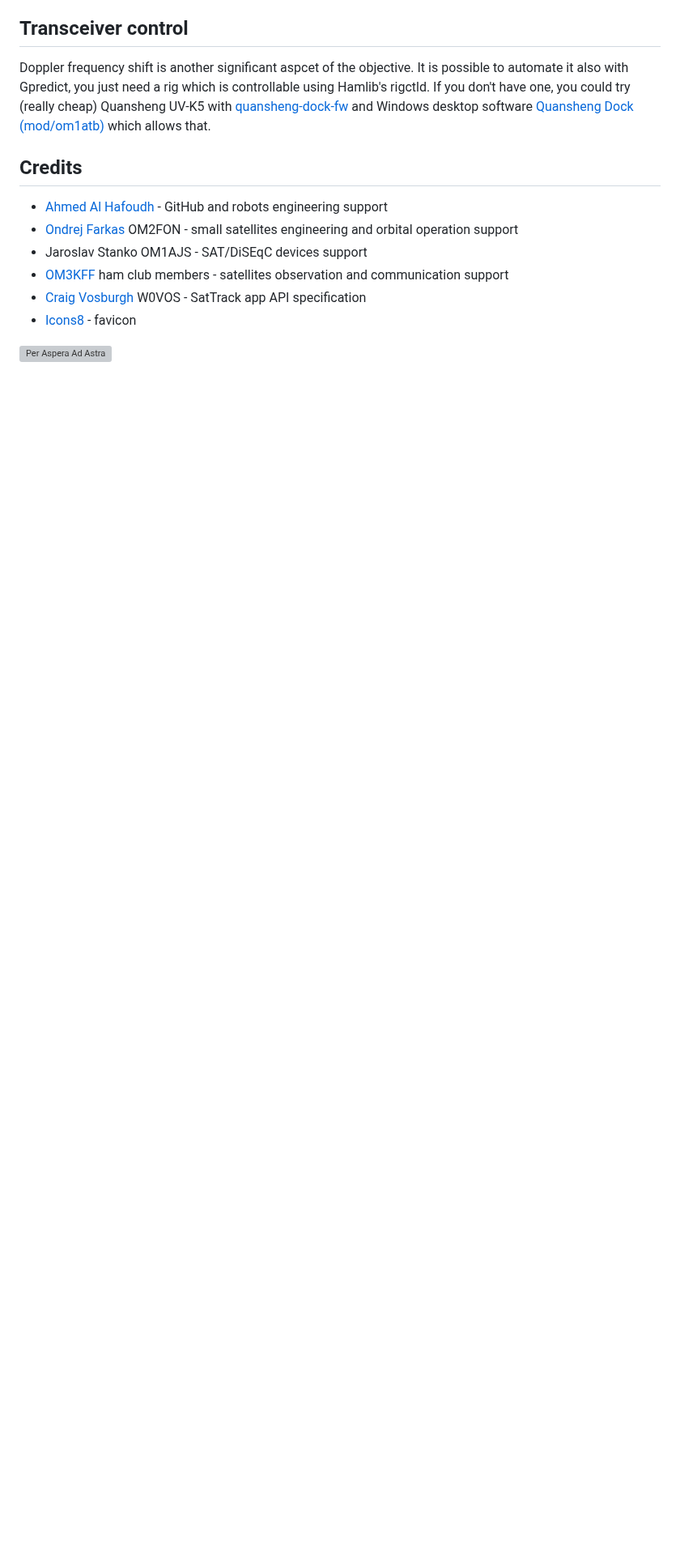
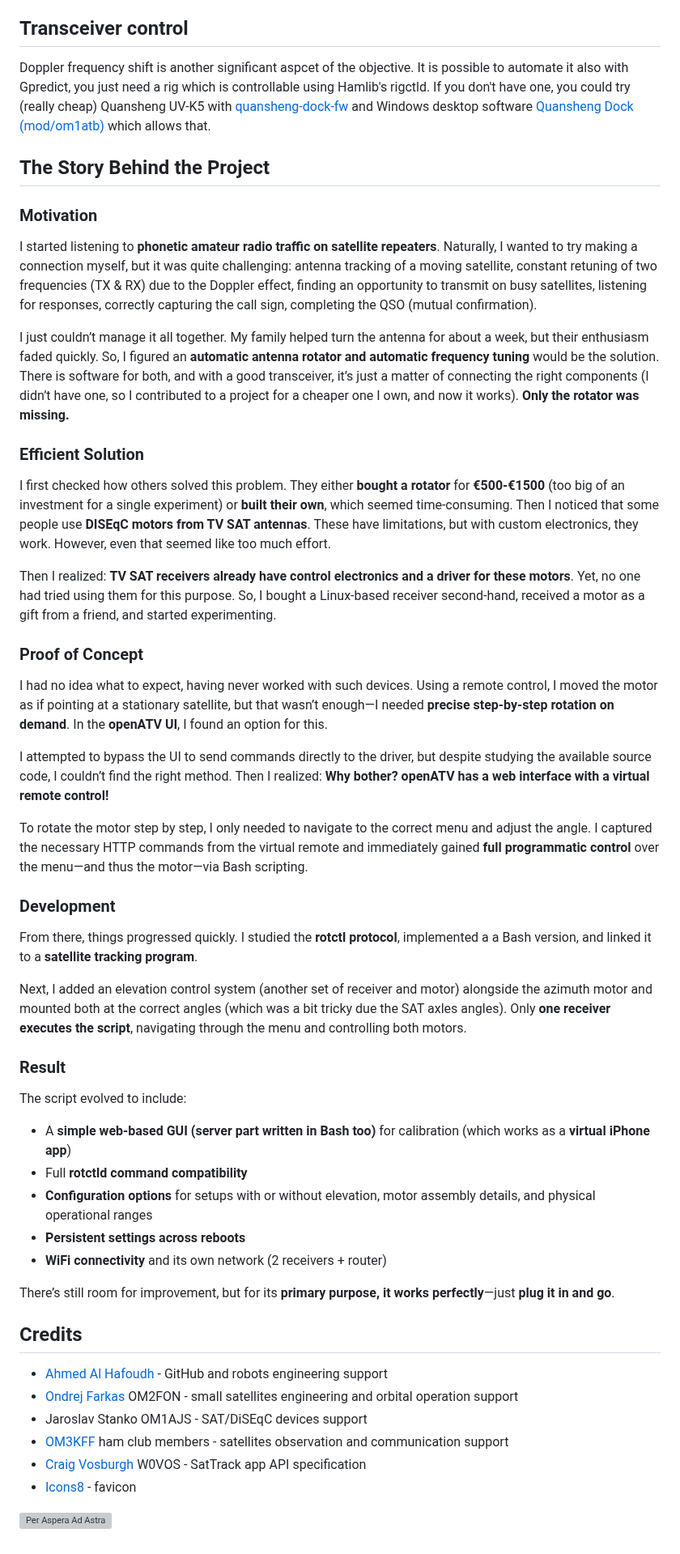
Before and after one commit to BranoSundancer/FrankenSaT, a Markdown page: README.md, the part around one of its changes. Shown at 81% size. Rendered like a GitHub page; blank space fills up the shorter version; grey boxes are pictures that could not be loaded.

Commit message:
Update README.md
Added The Story and TL;DR

```diff
--- a/README.md
+++ b/README.md
@@ -33,6 +37,46 @@ https://github.com/BranoSundancer/FrankenSaT/assets/127756743/9ce1be92-3cc4-41bd
 
 Doppler frequency shift is  another significant aspcet of the objective. It is possible to automate it also with Gpredict, you just need a rig which is controllable using Hamlib's rigctld. If you don't have one, you could try (really cheap) Quansheng UV-K5 with [quansheng-dock-fw](https://github.com/nicsure/quansheng-dock-fw) and Windows desktop software [Quansheng Dock (mod/om1atb)](https://github.com/BranoSundancer/QuanshengDock-mod-om1atb/releases) which allows that.
 
+## The Story Behind the Project
+
+### Motivation
+
+I started listening to **phonetic amateur radio traffic on satellite repeaters**. Naturally, I wanted to try making a connection myself, but it was quite challenging: antenna tracking of a moving satellite, constant retuning of two frequencies (TX & RX) due to the Doppler effect, finding an opportunity to transmit on busy satellites, listening for responses, correctly capturing the call sign, completing the QSO (mutual confirmation).
+
+I just couldn’t manage it all together. My family helped turn the antenna for about a week, but their enthusiasm faded quickly. So, I figured an **automatic antenna rotator and automatic frequency tuning** would be the solution. There is software for both, and with a good transceiver, it’s just a matter of connecting the right components (I didn’t have one, so I contributed to a project for a cheaper one I own, and now it works). **Only the rotator was missing.**
+
+### Efficient Solution
+
+I first checked how others solved this problem. They either **bought a rotator** for **€500-€1500** (too big of an investment for a single experiment) or **built their own**, which seemed time-consuming. Then I noticed that some people use **DISEqC motors from TV SAT antennas**. These have limitations, but with custom electronics, they work. However, even that seemed like too much effort.
+
+Then I realized: **TV SAT receivers already have control electronics and a driver for these motors**. Yet, no one had tried using them for this purpose. So, I bought a Linux-based receiver second-hand, received a motor as a gift from a friend, and started experimenting.
+
+### Proof of Concept
+
+I had no idea what to expect, having never worked with such devices. Using a remote control, I moved the motor as if pointing at a stationary satellite, but that wasn’t enough—I needed **precise step-by-step rotation on demand**. In the **openATV UI**, I found an option for this.
+
+I attempted to bypass the UI to send commands directly to the driver, but despite studying the available source code, I couldn’t find the right method. Then I realized: **Why bother? openATV has a web interface with a virtual remote control!**
+
+To rotate the motor step by step, I only needed to navigate to the correct menu and adjust the angle. I captured the necessary HTTP commands from the virtual remote and immediately gained **full programmatic control** over the menu—and thus the motor—via Bash scripting.
+
+### Development
+
+From there, things progressed quickly. I studied the **rotctl protocol**, implemented a a Bash version, and linked it to a **satellite tracking program**.
+
+Next, I added an elevation control system (another set of receiver and motor) alongside the azimuth motor and mounted both at the correct angles (which was a bit tricky due the SAT axles angles). Only **one receiver executes the script**, navigating through the menu and controlling both motors.
+
+### Result
+
+The script evolved to include:
+
+- A **simple web-based GUI (server part written in Bash too)** for calibration (which works as a **virtual iPhone app**)
+- Full **rotctld command compatibility**
+- **Configuration options** for setups with or without elevation, motor assembly details, and physical operational ranges
+- **Persistent settings across reboots**
+- **WiFi connectivity** and its own network (2 receivers + router)
+
+There’s still room for improvement, but for its **primary purpose, it works perfectly**—just **plug it in and go**.
+
 ## Credits
 
 * [Ahmed Al Hafoudh](https://www.linkedin.com/in/alhafoudh) - GitHub and robots engineering support
```
Also changed, not shown: other parts of README.md (+5 -1 lines).
